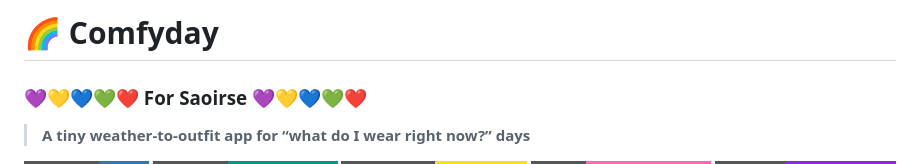
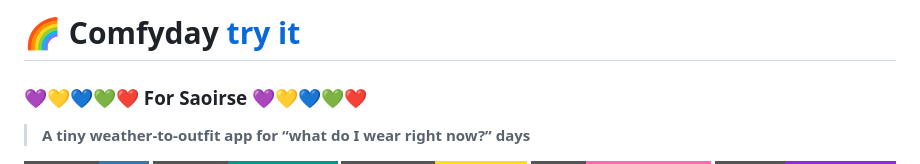
Before and after one commit to rxdt/comfyday-public, a Markdown page: README.md, the part around the change. Rendered like a GitHub page; badges without logos.

Commit message:
Update README with link to Comfyday

```diff
--- a/README.md
+++ b/README.md
@@ -1,4 +1,4 @@
-# 🌈 Comfyday
+# 🌈 Comfyday [try it](comfyday.vercel.app)
 
 
 ###   💜💛💙💚❤️      For Saoirse       💜💛💙💚❤️
```
